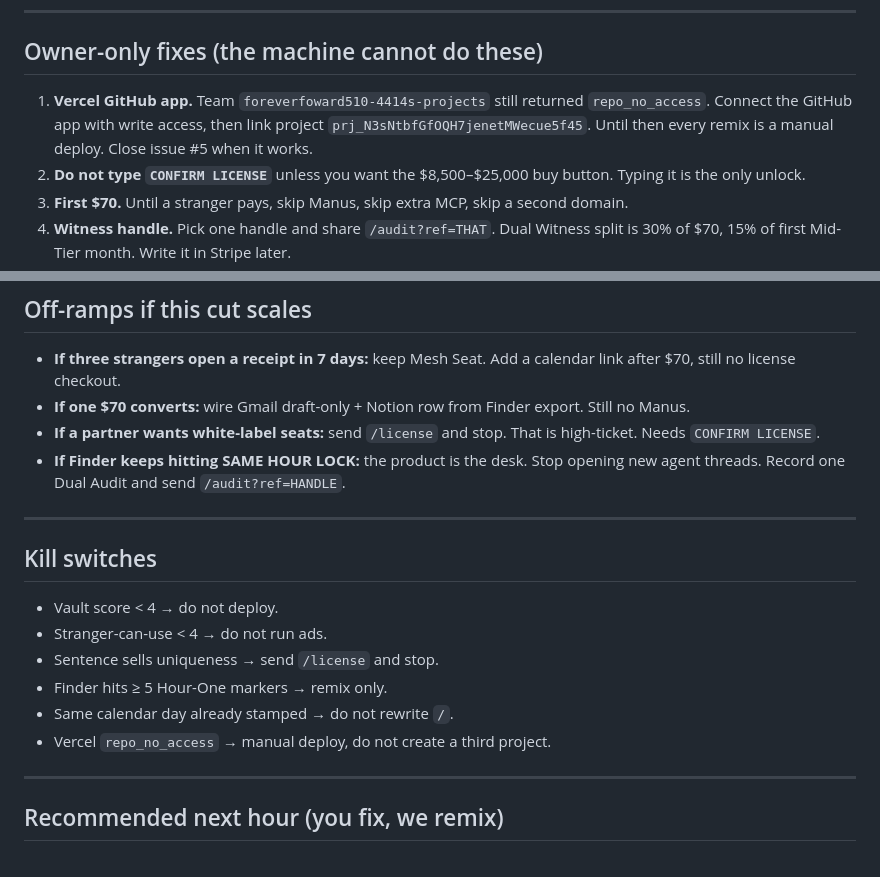
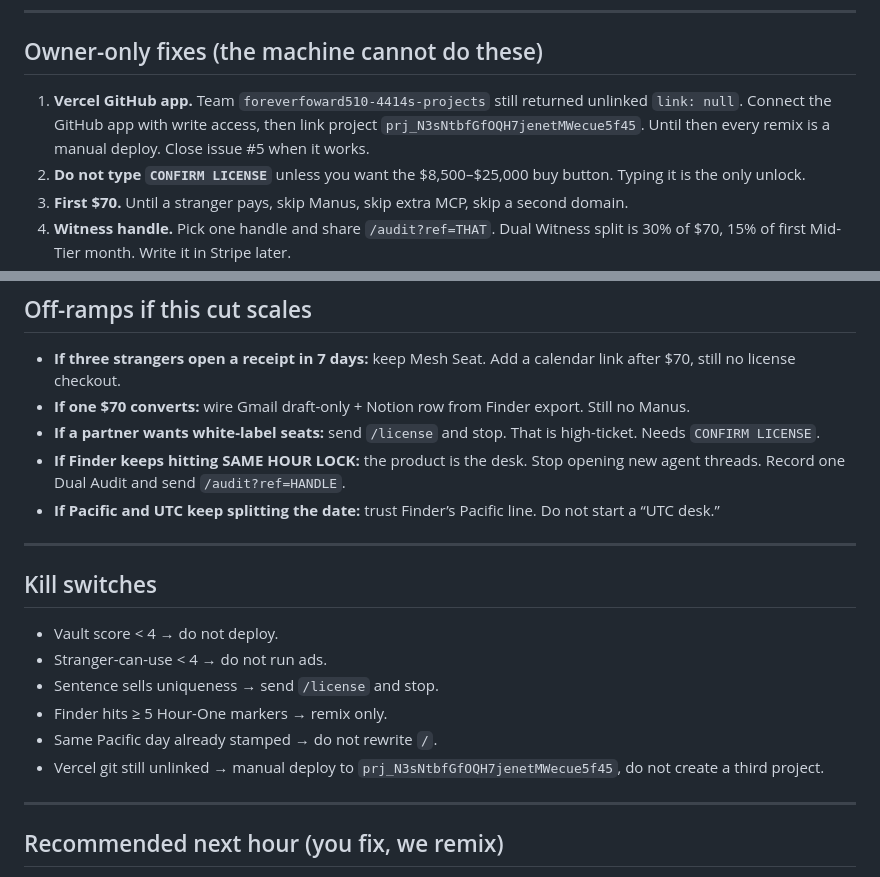
Before and after one commit to CashflowNchill510/hour-one-dual-audit, a Markdown page: WORKFLOW.md, 2 parts joined by grey strips. Drawn GitHub-style.

```diff
--- a/WORKFLOW.md
+++ b/WORKFLOW.md
@@ -74,7 +78,7 @@ Public routes: `/` `/finder` `/audit` `/receipt` `/relay` `/ledger` `/affiliate`
 
 ## Owner-only fixes (the machine cannot do these)
 
-1. **Vercel GitHub app.** Team `foreverfoward510-4414s-projects` still returned `repo_no_access`. Connect the GitHub app with write access, then link project `prj_N3sNtbfGfOQH7jenetMWecue5f45`. Until then every remix is a manual deploy. Close issue #5 when it works.
+1. **Vercel GitHub app.** Team `foreverfoward510-4414s-projects` still returned unlinked `link: null`. Connect the GitHub app with write access, then link project `prj_N3sNtbfGfOQH7jenetMWecue5f45`. Until then every remix is a manual deploy. Close issue #5 when it works.
 2. **Do not type `CONFIRM LICENSE`** unless you want the $8,500–$25,000 buy button. Typing it is the only unlock.
 3. **First $70.** Until a stranger pays, skip Manus, skip extra MCP, skip a second domain.
 4. **Witness handle.** Pick one handle and share `/audit?ref=THAT`. Dual Witness split is 30% of $70, 15% of first Mid-Tier month. Write it in Stripe later.
@@ -105,6 +109,7 @@ Do not add Linear, Slack, or a third Vercel project named after a new brand.
 - **If one $70 converts:** wire Gmail draft-only + Notion row from Finder export. Still no Manus.
 - **If a partner wants white-label seats:** send `/license` and stop. That is high-ticket. Needs `CONFIRM LICENSE`.
 - **If Finder keeps hitting SAME HOUR LOCK:** the product is the desk. Stop opening new agent threads. Record one Dual Audit and send `/audit?ref=HANDLE`.
+- **If Pacific and UTC keep splitting the date:** trust Finder’s Pacific line. Do not start a “UTC desk.”
 
 ---
 
@@ -114,8 +119,8 @@ Do not add Linear, Slack, or a third Vercel project named after a new brand.
 - Stranger-can-use < 4 → do not run ads.
 - Sentence sells uniqueness → send `/license` and stop.
 - Finder hits ≥ 5 Hour-One markers → remix only.
-- Same calendar day already stamped → do not rewrite `/`.
-- Vercel `repo_no_access` → manual deploy, do not create a third project.
+- Same Pacific day already stamped → do not rewrite `/`.
+- Vercel git still unlinked → manual deploy to `prj_N3sNtbfGfOQH7jenetMWecue5f45`, do not create a third project.
 
 ---
 
```
Also changed, not shown: other parts of WORKFLOW.md (+14 -10 lines).
